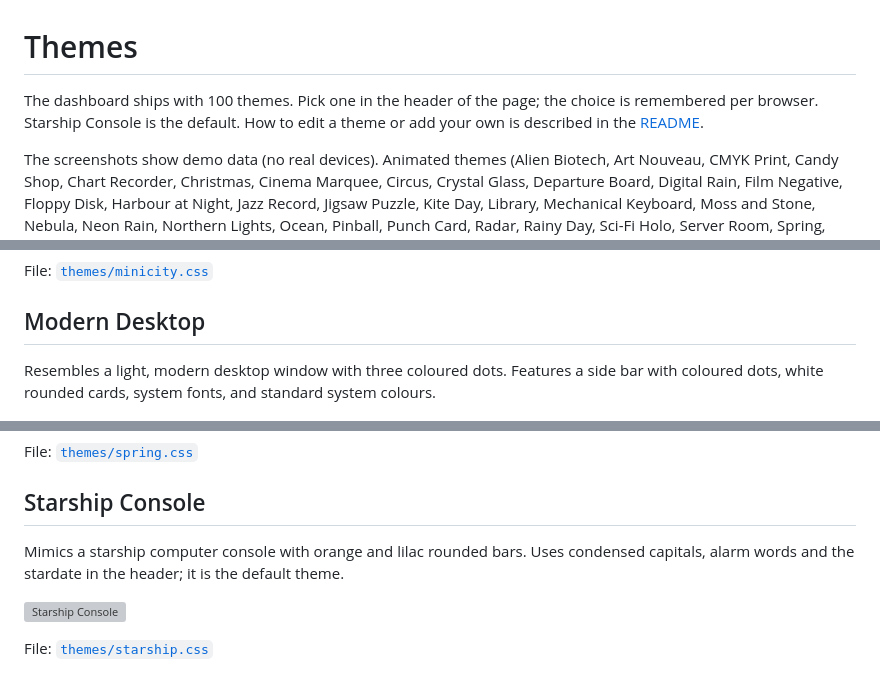
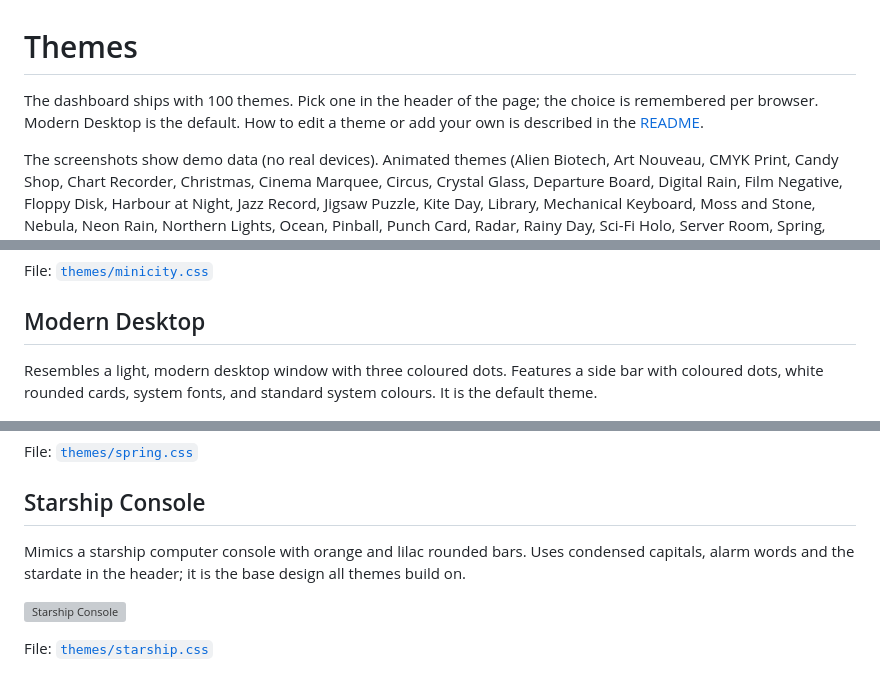
Before and after one commit to schmidt-software/open-wlan-dashboard, a Markdown page: THEMES.md, 3 parts joined by grey strips. Drawn GitHub-style; grey boxes are pictures that could not be loaded.

```diff
--- a/THEMES.md
+++ b/THEMES.md
@@ -1,7 +1,7 @@
 # Themes
 
 The dashboard ships with 100 themes. Pick one in the header of the page; the choice is remembered
-per browser. Starship Console is the default. How to edit a theme or add your own is described in the
+per browser. Modern Desktop is the default. How to edit a theme or add your own is described in the
 [README](README.md#themes).
 
 The screenshots show demo data (no real devices). Animated themes (Alien Biotech, Art Nouveau, CMYK Print, Candy Shop, Chart Recorder, Christmas, Cinema Marquee, Circus, Crystal Glass, Departure Board, Digital Rain, Film Negative, Floppy Disk, Harbour at Night, Jazz Record, Jigsaw Puzzle, Kite Day, Library, Mechanical Keyboard, Moss and Stone, Nebula, Neon Rain, Northern Lights, Ocean, Pinball, Punch Card, Radar, Rainy Day, Sci-Fi Holo, Server Room, Spring, Steampunk, Terminal, Video Recorder, Volcano, Winter)
@@ -419,7 +419,7 @@ File: [`themes/minicity.css`](themes/minicity.css)
 
 ## Modern Desktop
 
-Resembles a light, modern desktop window with three coloured dots. Features a side bar with coloured dots, white rounded cards, system fonts, and standard system colours.
+Resembles a light, modern desktop window with three coloured dots. Features a side bar with coloured dots, white rounded cards, system fonts, and standard system colours. It is the default theme.
 
 ![Modern Desktop](assets/themes/desktop.jpg)
 
@@ -651,7 +651,7 @@ File: [`themes/spring.css`](themes/spring.css)
 
 ## Starship Console
 
-Mimics a starship computer console with orange and lilac rounded bars. Uses condensed capitals, alarm words and the stardate in the header; it is the default theme.
+Mimics a starship computer console with orange and lilac rounded bars. Uses condensed capitals, alarm words and the stardate in the header; it is the base design all themes build on.
 
 ![Starship Console](assets/themes/starship.jpg)
 
```
Also changed, not shown: README.md (+9 -1 lines), assets/screenshots/detail.jpg (added), assets/screenshots/devices.jpg (added), assets/screenshots/overview.jpg (added), 2 other files.
